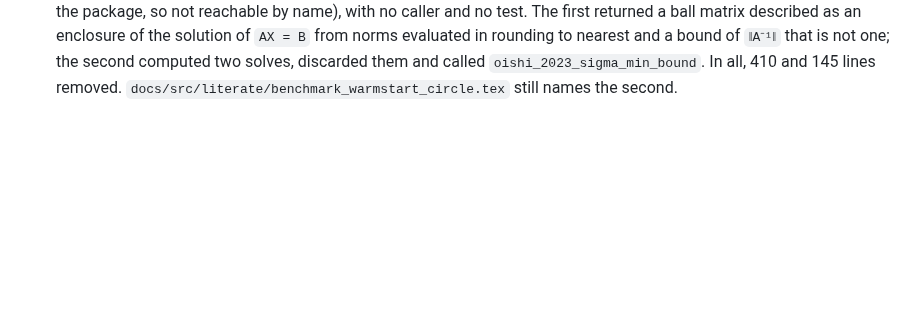
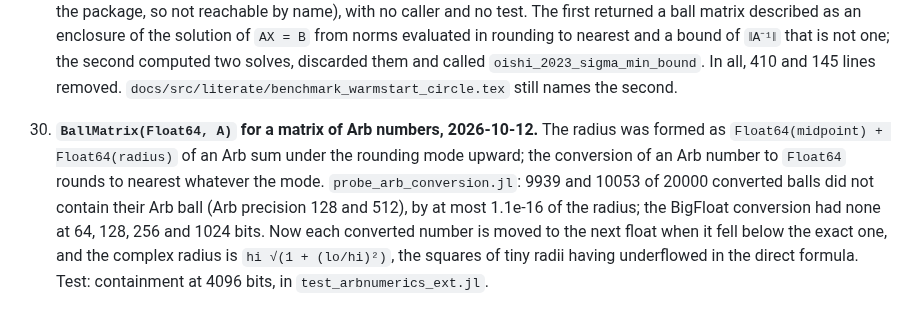
Before and after one commit to JuliaBallArithmetic/BallArithmetic.jl, a Markdown page: docs/TODO.md, the part around the change. Drawn GitHub-style; blank space fills up the shorter version.

Commit message:
docs/TODO: the conversion from Arb

```diff
--- a/docs/TODO.md
+++ b/docs/TODO.md
@@ -516,3 +516,13 @@ the bound. The frames that exist: the eigenvector matrix (`:rump2022a`), the Sch
     one; the second computed two solves, discarded them and called `oishi_2023_sigma_min_bound`.
     In all, 410 and 145 lines removed. `docs/src/literate/benchmark_warmstart_circle.tex` still
     names the second.
+
+30. **`BallMatrix(Float64, A)` for a matrix of Arb numbers, 2026-10-12.** The radius was formed
+    as `Float64(midpoint) + Float64(radius)` of an Arb sum under the rounding mode upward; the
+    conversion of an Arb number to `Float64` rounds to nearest whatever the mode.
+    `probe_arb_conversion.jl`: 9939 and 10053 of 20000 converted balls did not contain their Arb
+    ball (Arb precision 128 and 512), by at most 1.1e-16 of the radius; the BigFloat conversion
+    had none at 64, 128, 256 and 1024 bits. Now each converted number is moved to the next
+    float when it fell below the exact one, and the complex radius is `hi √(1 + (lo/hi)²)`, the
+    squares of tiny radii having underflowed in the direct formula. Test: containment at 4096
+    bits, in `test_arbnumerics_ext.jl`.
```
